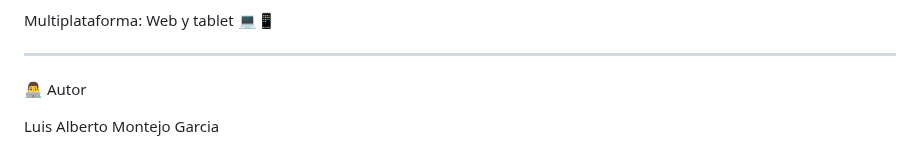
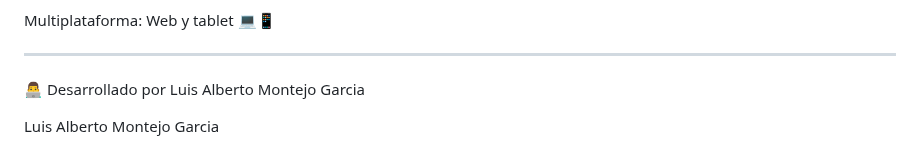
Before and after one commit to luantyMG/Control-App, a Markdown page: README.md, the part around the change. Drawn GitHub-style.

```diff
--- a/README.md
+++ b/README.md
@@ -114,6 +114,6 @@ ________________________________________________________________________________
 
 _____________________________________________________________________________________
 
- 👨‍💻 Autor
+ 👨‍💻 Desarrollado por Luis Alberto Montejo Garcia
 
 Luis Alberto Montejo Garcia
```
